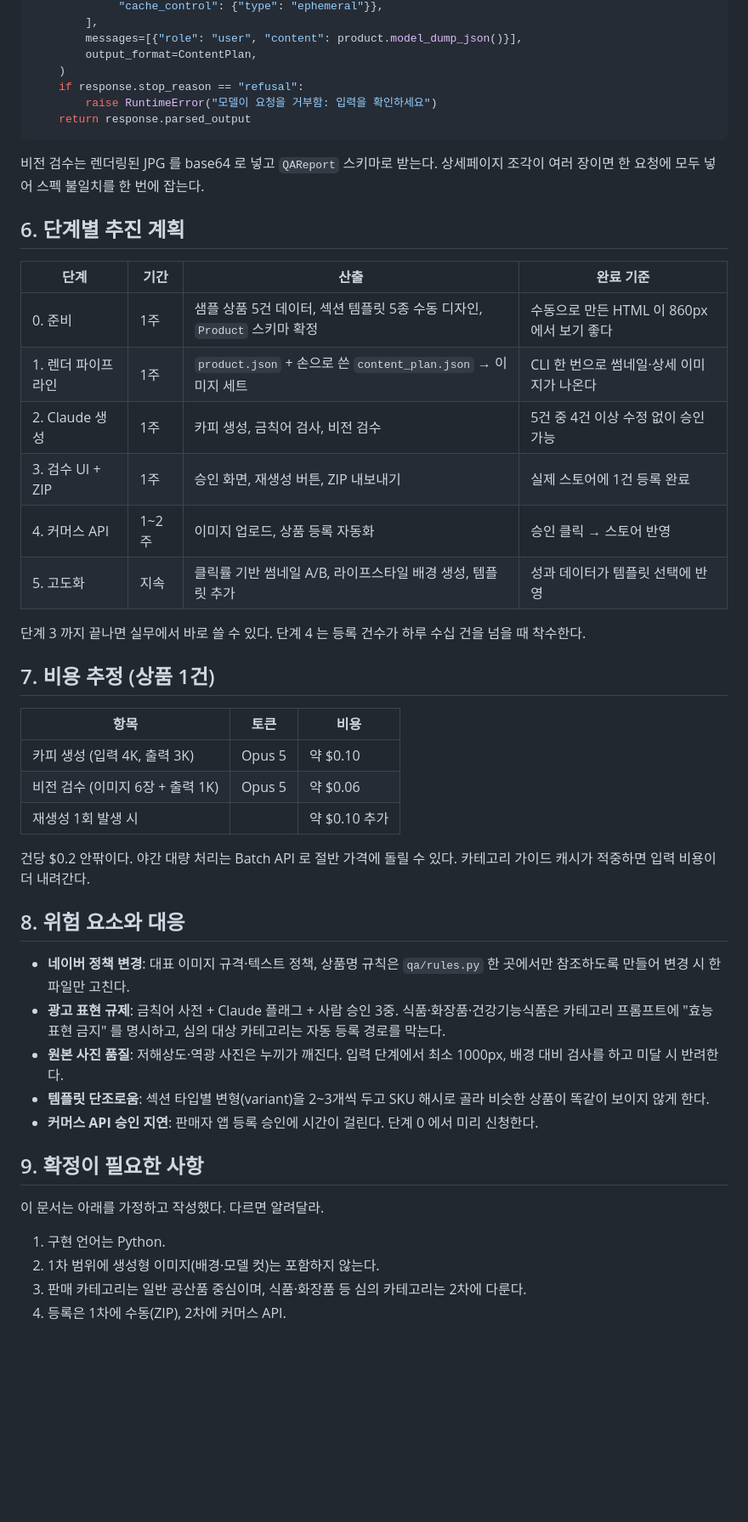
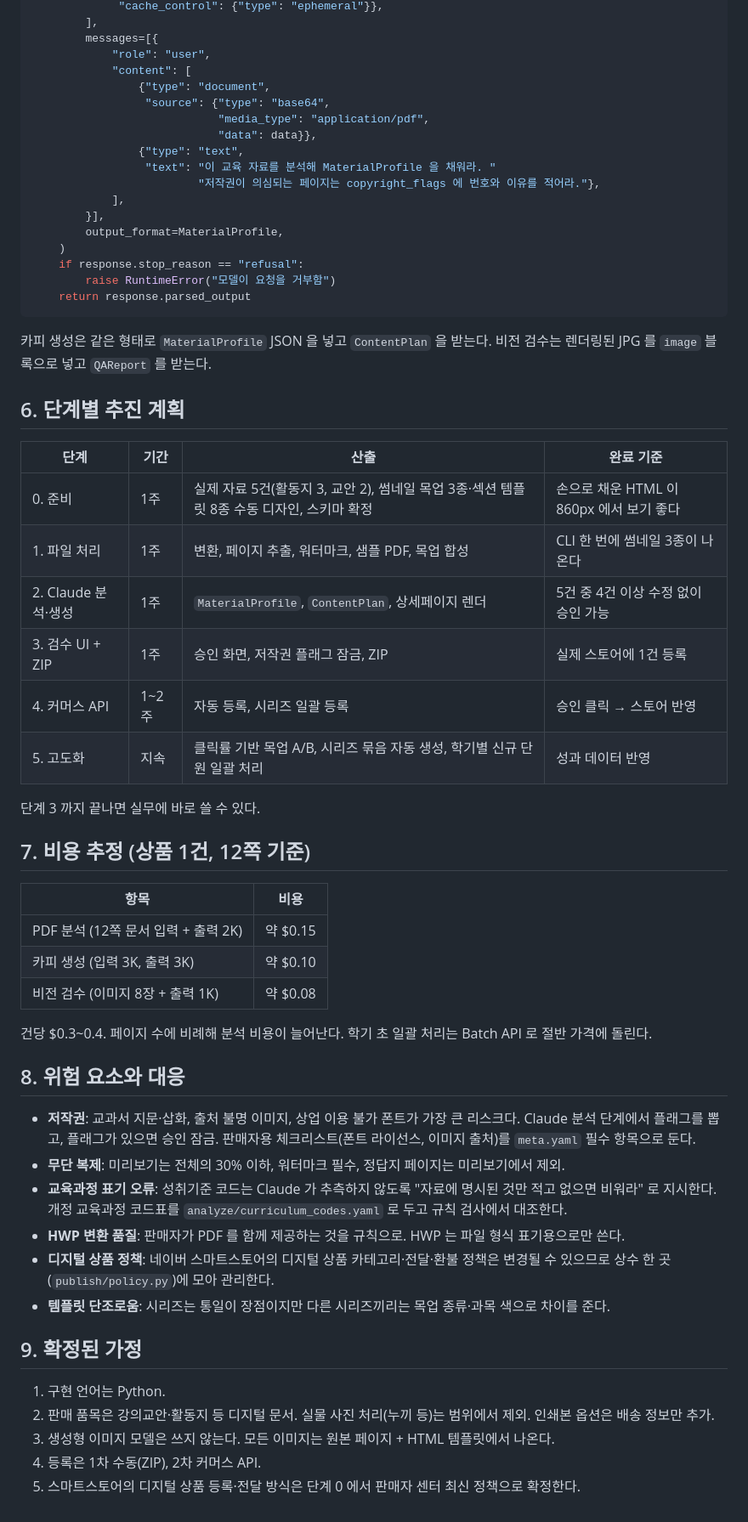
Before and after one commit to thskal17-sudo/-, a Markdown page: docs/DESIGN.md, the part around one of its changes. Shown at 85% size. Rendered like a GitHub page; blank space fills up the shorter version.

````diff
--- a/docs/DESIGN.md
+++ b/docs/DESIGN.md
@@ -166,51 +202,62 @@ def generate_plan(product: Product, category_guide: str) -> ContentPlan:
              "cache_control": {"type": "ephemeral"}},
         ],
-        messages=[{"role": "user", "content": product.model_dump_json()}],
-        output_format=ContentPlan,
+        messages=[{
+            "role": "user",
+            "content": [
+                {"type": "document",
+                 "source": {"type": "base64",
+                            "media_type": "application/pdf",
+                            "data": data}},
+                {"type": "text",
+                 "text": "이 교육 자료를 분석해 MaterialProfile 을 채워라. "
+                         "저작권이 의심되는 페이지는 copyright_flags 에 번호와 이유를 적어라."},
+            ],
+        }],
+        output_format=MaterialProfile,
     )
     if response.stop_reason == "refusal":
-        raise RuntimeError("모델이 요청을 거부함: 입력을 확인하세요")
+        raise RuntimeError("모델이 요청을 거부함")
     return response.parsed_output
 ```
 
-비전 검수는 렌더링된 JPG 를 base64 로 넣고 `QAReport` 스키마로 받는다. 상세페이지 조각이 여러 장이면 한 요청에 모두 넣어 스펙 불일치를 한 번에 잡는다.
+카피 생성은 같은 형태로 `MaterialProfile` JSON 을 넣고 `ContentPlan` 을 받는다. 비전 검수는 렌더링된 JPG 를 `image` 블록으로 넣고 `QAReport` 를 받는다.
 
 ## 6. 단계별 추진 계획
 
 | 단계 | 기간 | 산출 | 완료 기준 |
 |---|---|---|---|
-| 0. 준비 | 1주 | 샘플 상품 5건 데이터, 섹션 템플릿 5종 수동 디자인, `Product` 스키마 확정 | 수동으로 만든 HTML 이 860px 에서 보기 좋다 |
-| 1. 렌더 파이프라인 | 1주 | `product.json` + 손으로 쓴 `content_plan.json` → 이미지 세트 | CLI 한 번으로 썸네일·상세 이미지가 나온다 |
-| 2. Claude 생성 | 1주 | 카피 생성, 금칙어 검사, 비전 검수 | 5건 중 4건 이상 수정 없이 승인 가능 |
-| 3. 검수 UI + ZIP | 1주 | 승인 화면, 재생성 버튼, ZIP 내보내기 | 실제 스토어에 1건 등록 완료 |
-| 4. 커머스 API | 1~2주 | 이미지 업로드, 상품 등록 자동화 | 승인 클릭 → 스토어 반영 |
-| 5. 고도화 | 지속 | 클릭률 기반 썸네일 A/B, 라이프스타일 배경 생성, 템플릿 추가 | 성과 데이터가 템플릿 선택에 반영 |
+| 0. 준비 | 1주 | 실제 자료 5건(활동지 3, 교안 2), 썸네일 목업 3종·섹션 템플릿 8종 수동 디자인, 스키마 확정 | 손으로 채운 HTML 이 860px 에서 보기 좋다 |
+| 1. 파일 처리 | 1주 | 변환, 페이지 추출, 워터마크, 샘플 PDF, 목업 합성 | CLI 한 번에 썸네일 3종이 나온다 |
+| 2. Claude 분석·생성 | 1주 | `MaterialProfile`, `ContentPlan`, 상세페이지 렌더 | 5건 중 4건 이상 수정 없이 승인 가능 |
+| 3. 검수 UI + ZIP | 1주 | 승인 화면, 저작권 플래그 잠금, ZIP | 실제 스토어에 1건 등록 |
+| 4. 커머스 API | 1~2주 | 자동 등록, 시리즈 일괄 등록 | 승인 클릭 → 스토어 반영 |
+| 5. 고도화 | 지속 | 클릭률 기반 목업 A/B, 시리즈 묶음 자동 생성, 학기별 신규 단원 일괄 처리 | 성과 데이터 반영 |
 
-단계 3 까지 끝나면 실무에서 바로 쓸 수 있다. 단계 4 는 등록 건수가 하루 수십 건을 넘을 때 착수한다.
+단계 3 까지 끝나면 실무에 바로 쓸 수 있다.
 
-## 7. 비용 추정 (상품 1건)
+## 7. 비용 추정 (상품 1건, 12쪽 기준)
 
-| 항목 | 토큰 | 비용 |
-|---|---|---|
-| 카피 생성 (입력 4K, 출력 3K) | Opus 5 | 약 $0.10 |
-| 비전 검수 (이미지 6장 + 출력 1K) | Opus 5 | 약 $0.06 |
-| 재생성 1회 발생 시 | | 약 $0.10 추가 |
+| 항목 | 비용 |
+|---|---|
+| PDF 분석 (12쪽 문서 입력 + 출력 2K) | 약 $0.15 |
+| 카피 생성 (입력 3K, 출력 3K) | 약 $0.10 |
+| 비전 검수 (이미지 8장 + 출력 1K) | 약 $0.08 |
 
-건당 $0.2 안팎이다. 야간 대량 처리는 Batch API 로 절반 가격에 돌릴 수 있다. 카테고리 가이드 캐시가 적중하면 입력 비용이 더 내려간다.
+건당 $0.3~0.4. 페이지 수에 비례해 분석 비용이 늘어난다. 학기 초 일괄 처리는 Batch API 로 절반 가격에 돌린다.
 
 ## 8. 위험 요소와 대응
 
-- **네이버 정책 변경**: 대표 이미지 규격·텍스트 정책, 상품명 규칙은 `qa/rules.py` 한 곳에서만 참조하도록 만들어 변경 시 한 파일만 고친다.
-- **광고 표현 규제**: 금칙어 사전 + Claude 플래그 + 사람 승인 3중. 식품·화장품·건강기능식품은 카테고리 프롬프트에 "효능 표현 금지" 를 명시하고, 심의 대상 카테고리는 자동 등록 경로를 막는다.
-- **원본 사진 품질**: 저해상도·역광 사진은 누끼가 깨진다. 입력 단계에서 최소 1000px, 배경 대비 검사를 하고 미달 시 반려한다.
-- **템플릿 단조로움**: 섹션 타입별 변형(variant)을 2~3개씩 두고 SKU 해시로 골라 비슷한 상품이 똑같이 보이지 않게 한다.
-- **커머스 API 승인 지연**: 판매자 앱 등록 승인에 시간이 걸린다. 단계 0 에서 미리 신청한다.
+- **저작권**: 교과서 지문·삽화, 출처 불명 이미지, 상업 이용 불가 폰트가 가장 큰 리스크다. Claude 분석 단계에서 플래그를 뽑고, 플래그가 있으면 승인 잠금. 판매자용 체크리스트(폰트 라이선스, 이미지 출처)를 `meta.yaml` 필수 항목으로 둔다.
+- **무단 복제**: 미리보기는 전체의 30% 이하, 워터마크 필수, 정답지 페이지는 미리보기에서 제외.
+- **교육과정 표기 오류**: 성취기준 코드는 Claude 가 추측하지 않도록 "자료에 명시된 것만 적고 없으면 비워라" 로 지시한다. 개정 교육과정 코드표를 `analyze/curriculum_codes.yaml` 로 두고 규칙 검사에서 대조한다.
+- **HWP 변환 품질**: 판매자가 PDF 를 함께 제공하는 것을 규칙으로. HWP 는 파일 형식 표기용으로만 쓴다.
+- **디지털 상품 정책**: 네이버 스마트스토어의 디지털 상품 카테고리·전달·환불 정책은 변경될 수 있으므로 상수 한 곳(`publish/policy.py`)에 모아 관리한다.
+- **템플릿 단조로움**: 시리즈는 통일이 장점이지만 다른 시리즈끼리는 목업 종류·과목 색으로 차이를 준다.
 
-## 9. 확정이 필요한 사항
-
-이 문서는 아래를 가정하고 작성했다. 다르면 알려달라.
+## 9. 확정된 가정
 
 1. 구현 언어는 Python.
-2. 1차 범위에 생성형 이미지(배경·모델 컷)는 포함하지 않는다.
-3. 판매 카테고리는 일반 공산품 중심이며, 식품·화장품 등 심의 카테고리는 2차에 다룬다.
-4. 등록은 1차에 수동(ZIP), 2차에 커머스 API.
+2. 판매 품목은 강의교안·활동지 등 디지털 문서. 실물 사진 처리(누끼 등)는 범위에서 제외. 인쇄본 옵션은 배송 정보만 추가.
+3. 생성형 이미지 모델은 쓰지 않는다. 모든 이미지는 원본 페이지 + HTML 템플릿에서 나온다.
+4. 등록은 1차 수동(ZIP), 2차 커머스 API.
+5. 스마트스토어의 디지털 상품 등록·전달 방식은 단계 0 에서 판매자 센터 최신 정책으로 확정한다.
````
Also changed, not shown: other parts of docs/DESIGN.md (+123 -87 lines).
